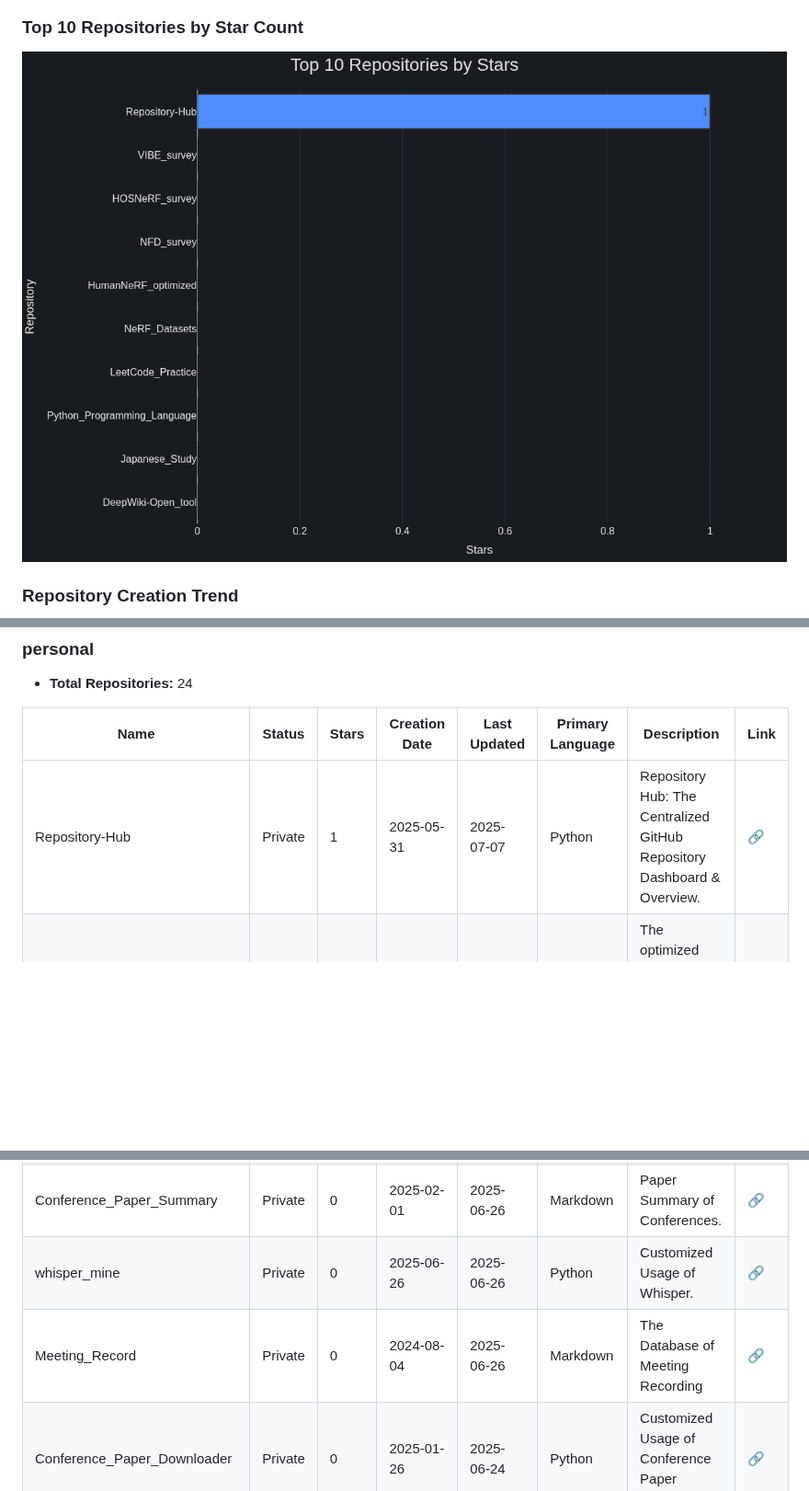
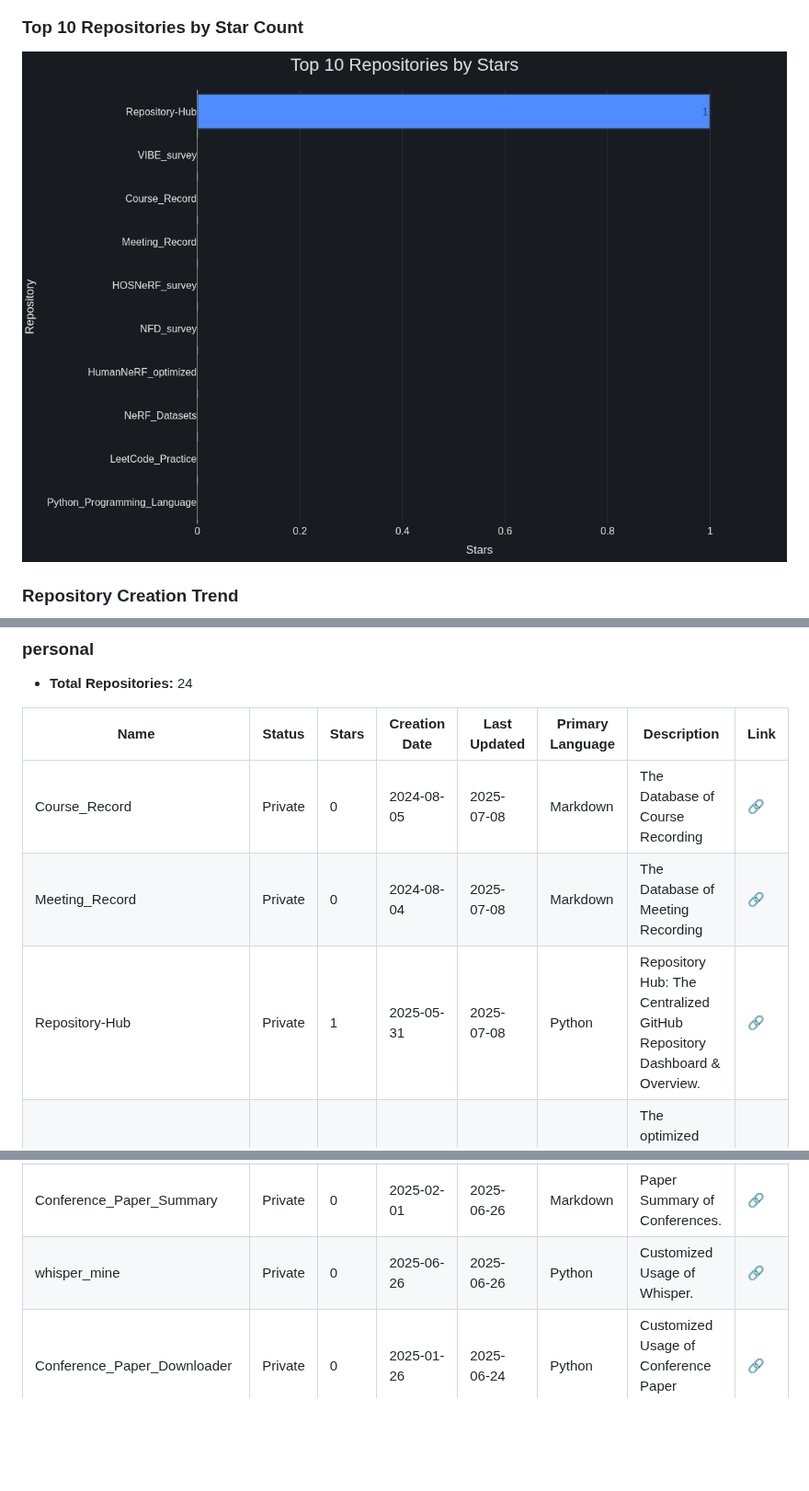
Before and after one commit to kevin30205/Repository-Hub, a Markdown page: README.md, 3 parts joined by grey strips. Shown at 92% size. Rendered like a GitHub page; pictures changed too: charts/star_bar.png; blank space fills up the shorter version.

Commit message:
Auto update repo overview: 2025-07-09 01:27:24 UTC [skip ci]

```diff
--- a/README.md
+++ b/README.md
@@ -568,7 +568,9 @@ You can run the script on your own computer to preview the generated README and
 
 | Name | Status | Stars | Creation Date | Last Updated | Primary Language | Description | Link |
 |---|---|---|---|---|---|---|---|
-| Repository-Hub | Private | 1 | 2025-05-31 | 2025-07-07 | Python | Repository Hub: The Centralized GitHub Repository Dashboard & Overview. | [🔗](https://github.com/kevin30205/Repository-Hub) |
+| Course_Record | Private | 0 | 2024-08-05 | 2025-07-08 | Markdown | The Database of Course Recording | [🔗](https://github.com/kevin30205/Course_Record) |
+| Meeting_Record | Private | 0 | 2024-08-04 | 2025-07-08 | Markdown | The Database of Meeting Recording | [🔗](https://github.com/kevin30205/Meeting_Record) |
+| Repository-Hub | Private | 1 | 2025-05-31 | 2025-07-08 | Python | Repository Hub: The Centralized GitHub Repository Dashboard & Overview. | [🔗](https://github.com/kevin30205/Repository-Hub) |
 | HumanNeRF_optimized | Private | 0 | 2023-12-12 | 2025-07-06 | Python | The optimized code based on HumanNeRF done by myself. | [🔗](https://github.com/kevin30205/HumanNeRF_optimized) |
 | NeRF_Datasets | Private | 0 | 2023-09-05 | 2025-07-03 | Markdown | Datasets used in NeRF Projects | [🔗](https://github.com/kevin30205/NeRF_Datasets) |
 | LeetCode_Practice | Private | 0 | 2024-07-30 | 2025-07-03 | Python | The code practice on LeetCode. | [🔗](https://github.com/kevin30205/LeetCode_Practice) |
@@ -578,7 +580,6 @@ You can run the script on your own computer to preview the generated README and
 | Document_Converter_marker | Private | 0 | 2025-01-28 | 2025-06-26 | Python | About Customized Usage of Document Converter using Marker. | [🔗](https://github.com/kevin30205/Document_Converter_marker) |
 | Conference_Paper_Summary | Private | 0 | 2025-02-01 | 2025-06-26 | Markdown | Paper Summary of Conferences. | [🔗](https://github.com/kevin30205/Conference_Paper_Summary) |
 | whisper_mine | Private | 0 | 2025-06-26 | 2025-06-26 | Python | Customized Usage of Whisper. | [🔗](https://github.com/kevin30205/whisper_mine) |
-| Meeting_Record | Private | 0 | 2024-08-04 | 2025-06-26 | Markdown | The Database of Meeting Recording | [🔗](https://github.com/kevin30205/Meeting_Record) |
 | Conference_Paper_Downloader | Private | 0 | 2025-01-26 | 2025-06-24 | Python | Customized Usage of Conference Paper Downloader. | [🔗](https://github.com/kevin30205/Conference_Paper_Downloader) |
 | C_Programming_Language | Private | 0 | 2025-02-23 | 2025-06-20 | Markdown | The Guideline of C Programming Language. | [🔗](https://github.com/kevin30205/C_Programming_Language) |
 | OccNeRF_optimized | Private | 0 | 2024-01-30 | 2025-06-20 | Python | The optimized code based on OccNeRF done by myself. | [🔗](https://github.com/kevin30205/OccNeRF_optimized) |
```
Also changed, not shown: other parts of README.md (+4 -5 lines).
